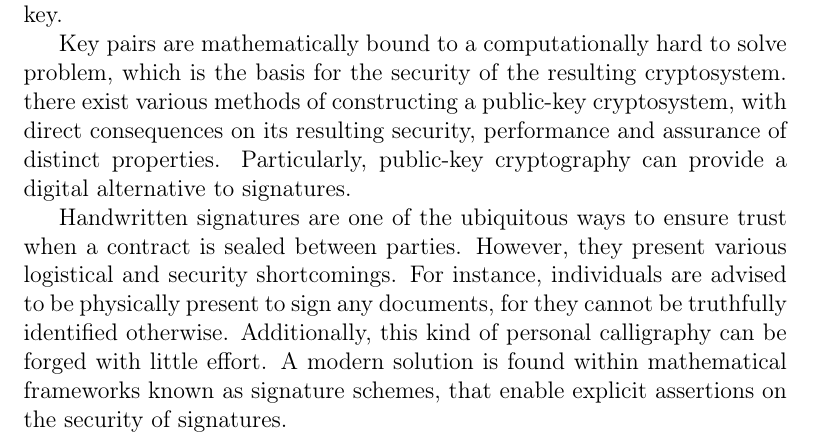
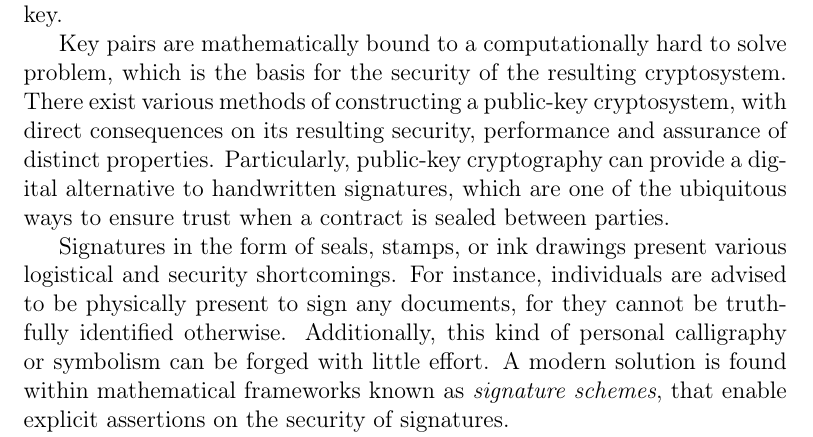
Before and after one commit to zambonin/msc, a LaTeX thesis (main.tex): part of page 2 of 61 before the commit and part of page 2 of 62 after it, cut so that both start at the same text. Compiled offline with pdfLaTeX.

Commit message:
overleaf_to_git: update main.tex from r12285 to r12307

```diff
--- a/main.tex
+++ b/main.tex
@@ -34,7 +34,7 @@ Cryptography is the discipline in which techniques for secure communications are
 
 Evidently, storage, transportation and communication of such keys are sensitive procedures. More precisely, an insecure channel can yield a cryptographic key due to a logistical failure or a malicious actor that controls part of the channel. With the advent of computers and the consequent facilitation of communications, this situation became apparent to a greater extent. In order to solve this problem, a new paradigm of cryptography was introduced in~\cite{}, called asymmetric, or \emph{public-key cryptography}. Within this system, an entity holds a key pair, composed of a private key and a public key.
 
-Key pairs are mathematically bound to a computationally hard to solve problem, which is the basis for the security of the resulting cryptosystem. there exist various methods of constructing a public-key cryptosystem, with direct consequences on its resulting security, performance and assurance of distinct properties. Particularly, public-key cryptography can provide a digital alternative to signatures.
+Key pairs are mathematically bound to a computationally hard to solve problem, which is the basis for the security of the resulting cryptosystem. There exist various methods of constructing a public-key cryptosystem, with direct consequences on its resulting security, performance and assurance of distinct properties. Particularly, public-key cryptography can provide a digital alternative to handwritten signatures, which are one of the ubiquitous ways to ensure trust when a contract is sealed between parties.
 
-Handwritten signatures are one of the ubiquitous ways to ensure trust when a contract is sealed between parties. However, they present various logistical and security shortcomings. For instance, individuals are advised to be physically present to sign any documents, for they cannot be truthfully identified otherwise. Additionally, this kind of personal calligraphy can be forged with little effort. A modern solution is found within mathematical frameworks known as signature schemes, that enable explicit assertions on the security of signatures.
+Signatures in the form of seals, stamps, or ink drawings present various logistical and security shortcomings. For instance, individuals are advised to be physically present to sign any documents, for they cannot be truthfully identified otherwise. Additionally, this kind of personal calligraphy or symbolism can be forged with little effort. A modern solution is found within mathematical frameworks known as \emph{signature schemes}, that enable explicit assertions on the security of signatures.
 
```
Also changed, not shown: main.tex (4 more changed lines).
